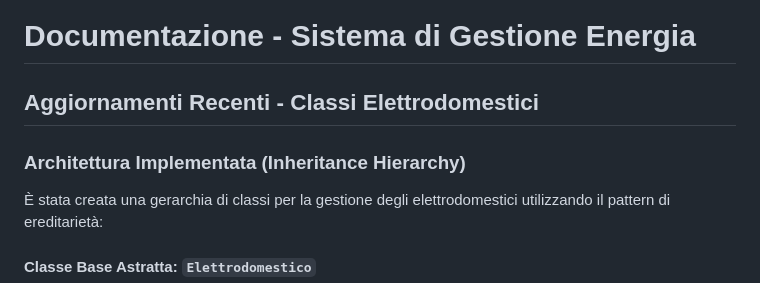
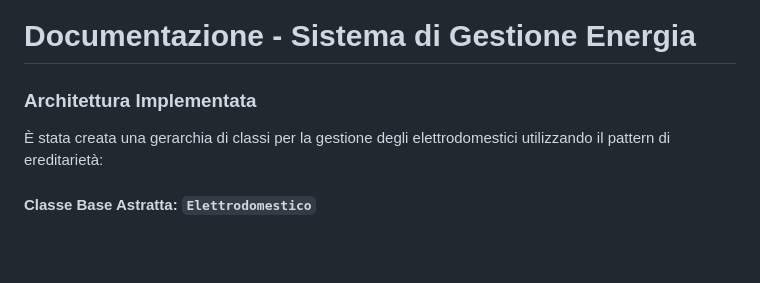
Before and after one commit to Luca-Chiappa/UDA, a Markdown page: README.md, the part around the change. GitHub-like rendering; blank space fills up the shorter version.

```diff
--- a/README.md
+++ b/README.md
@@ -1,9 +1,7 @@
 # UDA
 # Documentazione - Sistema di Gestione Energia
 
-## Aggiornamenti Recenti - Classi Elettrodomestici
-
-### Architettura Implementata (Inheritance Hierarchy)
+### Architettura Implementata
 
 È stata creata una gerarchia di classi per la gestione degli elettrodomestici utilizzando il pattern di ereditarietà:
 
```
